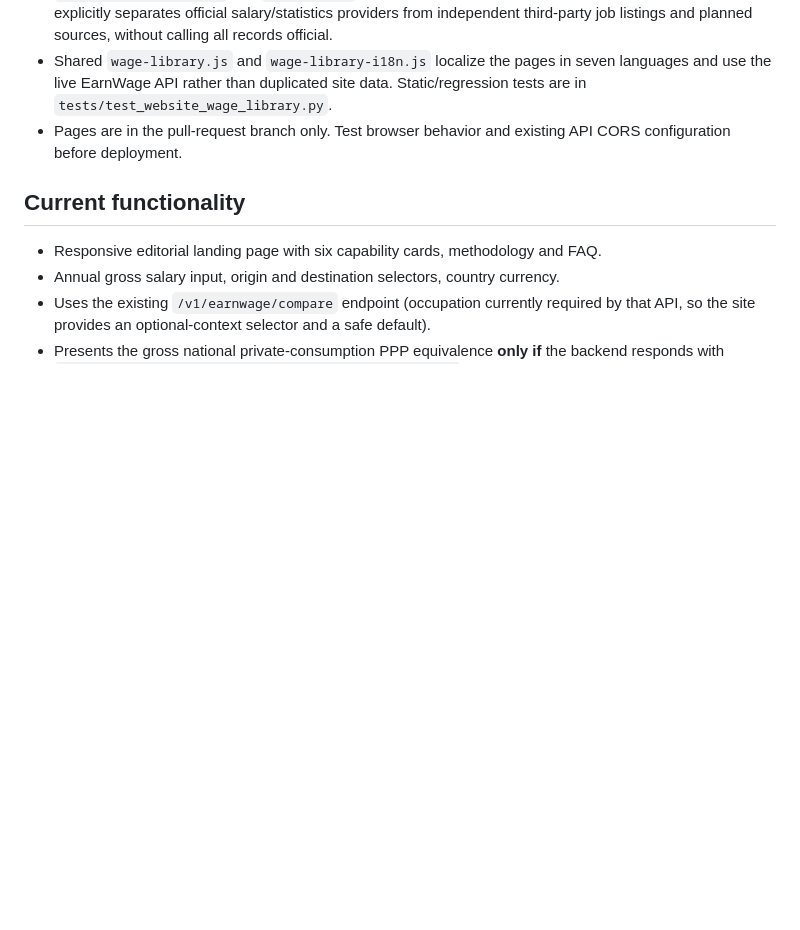
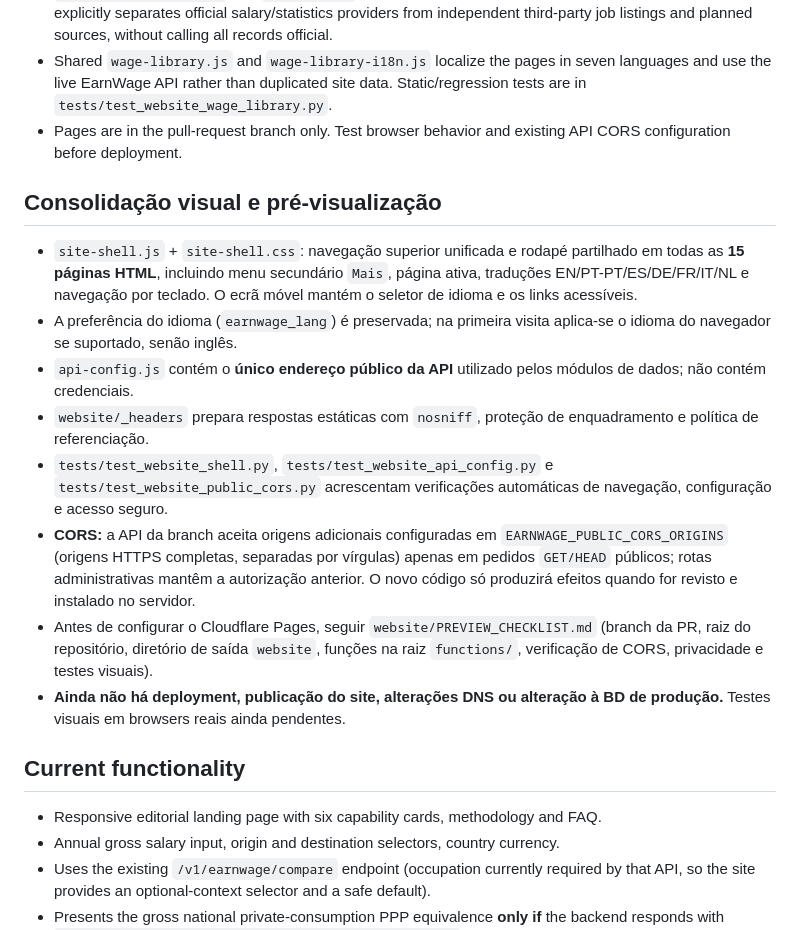
Before and after one commit to GilPereiraPT/Global-Purchasing-Power-API, a Markdown page: website/README.md, the part around the change. Rendered like a GitHub page; blank space fills up the shorter version.

Commit message:
Document unified website shell, centralized API, safe preview CORS and QA checklist

```diff
--- a/website/README.md
+++ b/website/README.md
@@ -64,6 +64,17 @@ These pages are available in the website branch only. **They have not been revie
 - Shared `wage-library.js` and `wage-library-i18n.js` localize the pages in seven languages and use the live EarnWage API rather than duplicated site data. Static/regression tests are in `tests/test_website_wage_library.py`.
 - Pages are in the pull-request branch only. Test browser behavior and existing API CORS configuration before deployment.
 
+## Consolidação visual e pré-visualização
+
+- `site-shell.js` + `site-shell.css`: navegação superior unificada e rodapé partilhado em todas as **15 páginas HTML**, incluindo menu secundário `Mais`, página ativa, traduções EN/PT-PT/ES/DE/FR/IT/NL e navegação por teclado. O ecrã móvel mantém o seletor de idioma e os links acessíveis.
+- A preferência do idioma (`earnwage_lang`) é preservada; na primeira visita aplica-se o idioma do navegador se suportado, senão inglês.
+- `api-config.js` contém o **único endereço público da API** utilizado pelos módulos de dados; não contém credenciais.
+- `website/_headers` prepara respostas estáticas com `nosniff`, proteção de enquadramento e política de referenciação.
+- `tests/test_website_shell.py`, `tests/test_website_api_config.py` e `tests/test_website_public_cors.py` acrescentam verificações automáticas de navegação, configuração e acesso seguro.
+- **CORS:** a API da branch aceita origens adicionais configuradas em `EARNWAGE_PUBLIC_CORS_ORIGINS` (origens HTTPS completas, separadas por vírgulas) apenas em pedidos `GET/HEAD` públicos; rotas administrativas mantêm a autorização anterior. O novo código só produzirá efeitos quando for revisto e instalado no servidor.
+- Antes de configurar o Cloudflare Pages, seguir `website/PREVIEW_CHECKLIST.md` (branch da PR, raiz do repositório, diretório de saída `website`, funções na raiz `functions/`, verificação de CORS, privacidade e testes visuais).
+- **Ainda não há deployment, publicação do site, alterações DNS ou alteração à BD de produção.** Testes visuais em browsers reais ainda pendentes.
+
 ## Current functionality
 
 - Responsive editorial landing page with six capability cards, methodology and FAQ.
```
